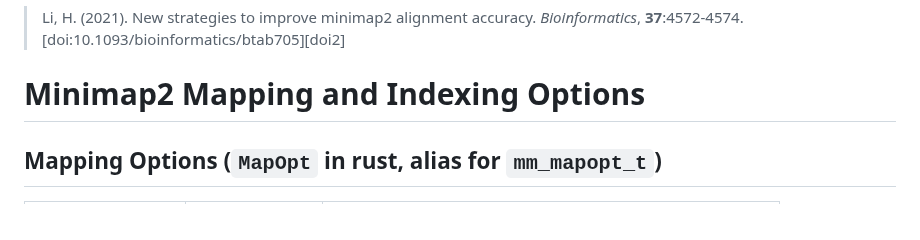
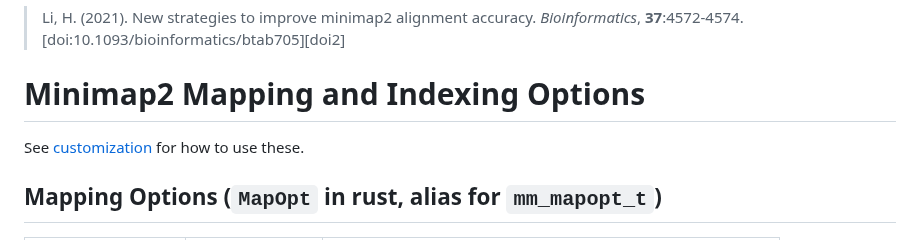
Before and after one commit to jguhlin/minimap2-rs, a Markdown page: README.md, the part around the change. Rendered like a GitHub page.

Commit message:
Minor note

```diff
--- a/README.md
+++ b/README.md
@@ -180,6 +180,8 @@ and/or:
 > *Bioinformatics*, **37**:4572-4574. [doi:10.1093/bioinformatics/btab705][doi2]
 
 # Minimap2 Mapping and Indexing Options
+
+See [customization](#customization) for how to use these.
 
 ## Mapping Options (`MapOpt` in rust, alias for `mm_mapopt_t`)
 
```
